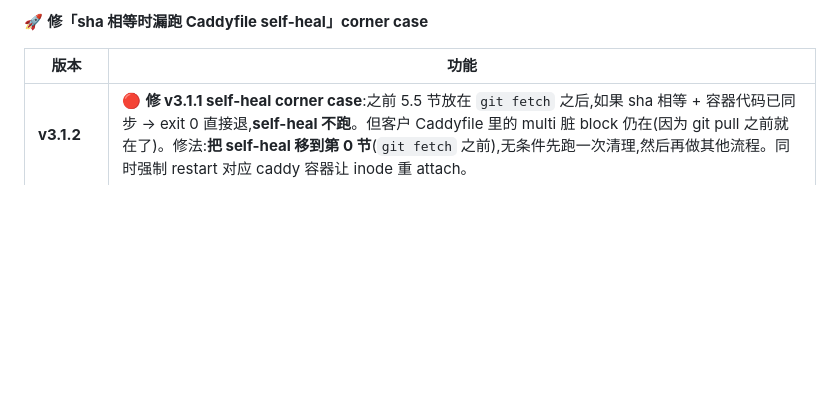
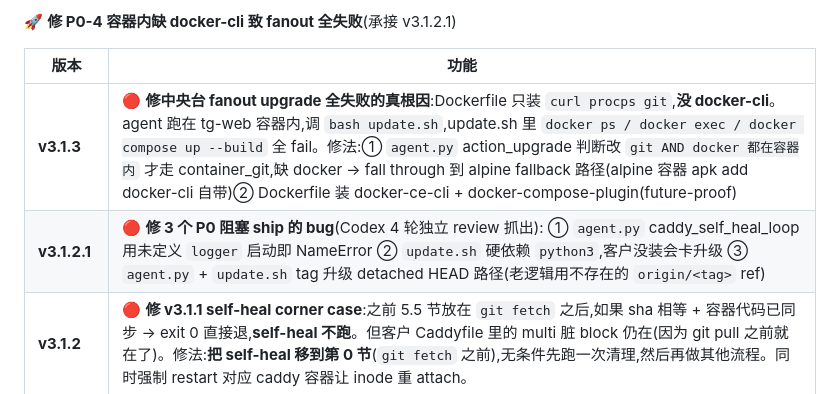
Before and after one commit to yifan1119/tg-monitor-template, a Markdown page: README.md, the part around one of its changes. GitHub-like rendering; blank space fills up the shorter version.

Commit message:
docs: README 顶部版本号同步 v3.1.3 + 补 v3.1.2.1 + v3.1.3 changelog

```diff
--- a/README.md
+++ b/README.md
@@ -6,8 +6,10 @@
 
-🚀 **修「sha 相等时漏跑 Caddyfile self-heal」corner case**
+🚀 **修 P0-4 容器内缺 docker-cli 致 fanout 全失败**(承接 v3.1.2.1)
 
 | 版本 | 功能 |
 |---|---|
+| **v3.1.3** | 🔴 **修中央台 fanout upgrade 全失败的真根因**:Dockerfile 只装 `curl procps git`,**没 docker-cli**。agent 跑在 tg-web 容器内,调 `bash update.sh`,update.sh 里 `docker ps / docker exec / docker compose up --build` 全 fail。修法:① `agent.py` action_upgrade 判断改 `git AND docker 都在容器内` 才走 container_git,缺 docker → fall through 到 alpine fallback 路径(alpine 容器 apk add docker-cli 自带)② Dockerfile 装 docker-ce-cli + docker-compose-plugin(future-proof) |
+| **v3.1.2.1** | 🔴 **修 3 个 P0 阻塞 ship 的 bug**(Codex 4 轮独立 review 抓出): ① `agent.py` caddy_self_heal_loop 用未定义 `logger` 启动即 NameError ② `update.sh` 硬依赖 `python3`,客户没装会卡升级 ③ `agent.py` + `update.sh` tag 升级 detached HEAD 路径(老逻辑用不存在的 `origin/<tag>` ref) |
 | **v3.1.2** | 🔴 **修 v3.1.1 self-heal corner case**:之前 5.5 节放在 `git fetch` 之后,如果 sha 相等 + 容器代码已同步 → exit 0 直接退,**self-heal 不跑**。但客户 Caddyfile 里的 multi 脏 block 仍在(因为 git pull 之前就在了)。修法:**把 self-heal 移到第 0 节**(`git fetch` 之前),无条件先跑一次清理,然后再做其他流程。同时强制 restart 对应 caddy 容器让 inode 重 attach。 |
 | **v3.1.1** | 🔴 **修「客户升级后 TLS 卡死」真根因**:git 仓库 Caddyfile 末尾误 commit 了 `multi.187.77.157.220.nip.io`(demo VPS 的子域名,`f300f64` 那次 `git add -A` 副作用),所有客户 git pull 拉到 → Caddy 试给这个非本机 IP 的域名签证书 → Let's Encrypt 验证失败 → 整张 caddy TLS 卡死,**合法域名证书也续不下来**。修法:① 删 git 仓库 Caddyfile 误配 block ② update.sh 加 self-heal:扫 Caddyfile 找含 nip.io 但 IP 跟本机不一致的 site block 自动删(用 cat redirect 保 bind-mount inode)③ 客户跑一次 update.sh 自动清理。 |
 | **v3.1** | 🩹 **Caddy self-heal daemon** — agent 加 `caddy_self_heal_loop`(web.py 启动时自启线程):每 5 min HTTPS self-test,失败立刻 `docker restart tg-caddy-<dept>`(走 docker SDK 不依赖 Caddy 反代)。冷却 10 min 防 rapid loop,5 次自愈失败放弃 + log。+ 加 `restart_caddy` action 中央台 fleet UI 也能远程触发(只在 caddy 没完全挂时有用)。可在 `.env CADDY_SELF_HEAL_ENABLED=false` 关。 |
```
Also changed, not shown: other parts of README.md (+1 -1 lines).
